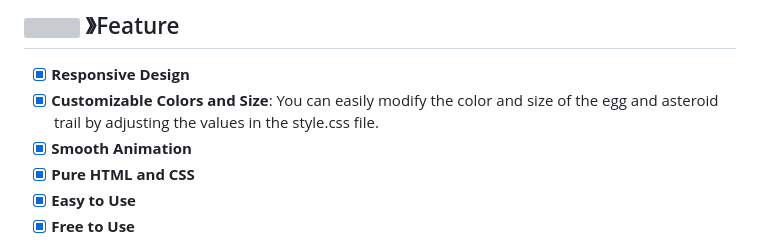
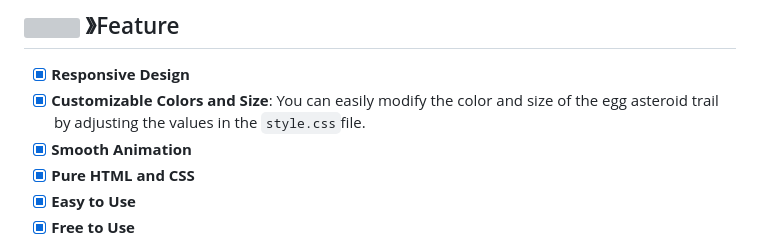
Before and after one commit to PP-Namias/CSS3-Egg-Asteroid, a Markdown page: README.md, the part around the change. GitHub-like rendering; grey boxes are pictures that could not be loaded.

```diff
--- a/README.md
+++ b/README.md
@@ -30,7 +30,7 @@
 
 ## <img src="https://cdn.discordapp.com/emojis/852881450667081728.gif" width="20px" height="20px"> 》Feature
 - [x] <b>Responsive Design</b>
-- [x] <b>Customizable Colors and Size</b>: You can easily modify the color and size of the egg and asteroid trail by adjusting the values in the style.css file.
+- [x] <b>Customizable Colors and Size</b>: You can easily modify the color and size of the egg asteroid trail by adjusting the values in the `style.css`file.
 - [x] <b>Smooth Animation</b>
 - [x] <b>Pure HTML and CSS</b>
 - [x] <b>Easy to Use</b>
```
